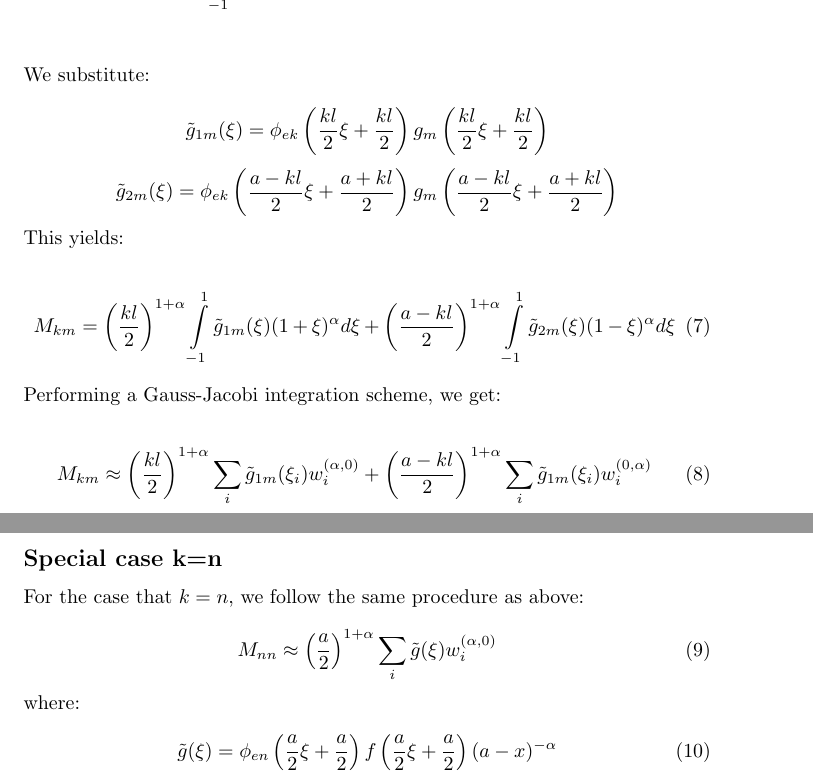
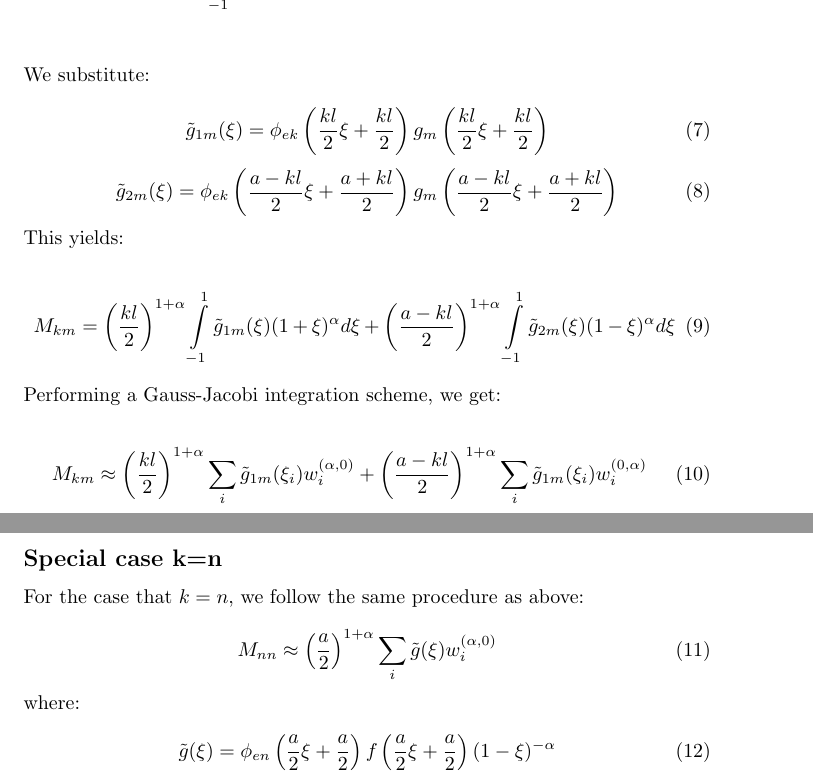
Before and after one commit to vandvag/barometric-equation, a LaTeX document (docs/fractional-lhs/fractional-lhs.tex): two parts of pages 2 and 3 of 3, joined at a grey line, cut so that both start at the same text. Compiled offline with pdfLaTeX.

Commit message:
Formatting

```diff
--- a/docs/fractional-lhs/fractional-lhs.tex
+++ b/docs/fractional-lhs/fractional-lhs.tex
@@ -63,12 +63,12 @@ Setting $f_m(x) |x-kl|^{-\alpha} = g_m(x)$, with $-1<\alpha<0$, we can write:
 \end{align*}
 We substitute:
 
-\begin{equation*}
+\begin{equation}
     \tilde g_{1m}(\xi) = \phi_{ek}\left(\frac{kl}{2}\xi + \frac{kl}{2}\right)g_m\left(\frac{kl}{2}\xi + \frac{kl}{2}\right)
-\end{equation*}
-\begin{equation*}
+\end{equation}
+\begin{equation}
     \tilde g_{2m}(\xi) = \phi_{ek}\left(\frac{a-kl}{2}\xi + \frac{a+kl}{2}\right)g_m\left(\frac{a-kl}{2}\xi + \frac{a+kl}{2}\right)
-\end{equation*}
+\end{equation}
 This yields:
 
 \begin{equation}
@@ -90,7 +90,7 @@ For the case that $k=n$, we follow the same procedure as above:
 where:
 
 \begin{equation}
-    \tilde g(\xi) = \phi_{en}\left(\frac{a}{2}\xi + \frac{a}{2}\right)f\left(\frac{a}{2}\xi + \frac{a}{2}\right)(a-x)^{-\alpha}
+    \tilde g(\xi) = \phi_{en}\left(\frac{a}{2}\xi + \frac{a}{2}\right)f\left(\frac{a}{2}\xi + \frac{a}{2}\right)(1-\xi)^{-\alpha}
 \end{equation}
 
 
```
Also changed, not shown: docs/fractional-lhs/fractional-lhs.pdf, 1 other file.
